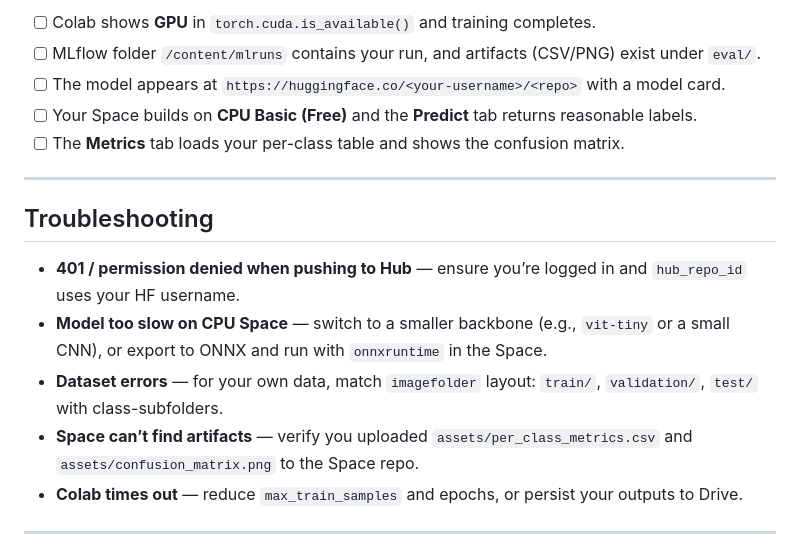
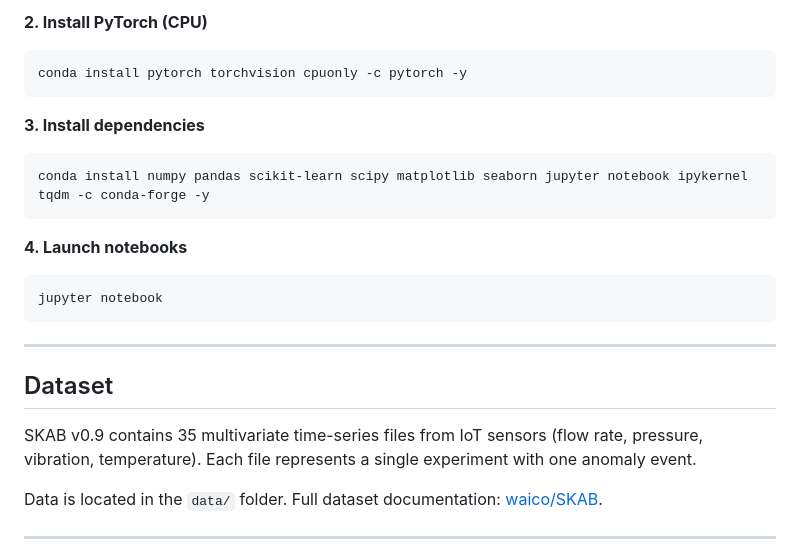
Before and after one commit to OlegS2023/skab-anomaly-detection-pytorch, a Markdown page: README.md, the part around one of its changes. GitHub-like rendering.

````diff
--- a/README.md
+++ b/README.md
@@ -41,19 +72,29 @@
 
-- [ ] Colab shows **GPU** in `torch.cuda.is_available()` and training completes.
-- [ ] MLflow folder `/content/mlruns` contains your run, and artifacts (CSV/PNG) exist under `eval/`.
-- [ ] The model appears at `https://huggingface.co/<your-username>/<repo>` with a model card.
-- [ ] Your Space builds on **CPU Basic (Free)** and the **Predict** tab returns reasonable labels.
-- [ ] The **Metrics** tab loads your per-class table and shows the confusion matrix.
+**2. Install PyTorch (CPU)**
+
+```bash
+conda install pytorch torchvision cpuonly -c pytorch -y
+```
+
+**3. Install dependencies**
+
+```bash
+conda install numpy pandas scikit-learn scipy matplotlib seaborn jupyter notebook ipykernel tqdm -c conda-forge -y
+```
+
+**4. Launch notebooks**
+
+```bash
+jupyter notebook
+```
 
 ---
 
-## Troubleshooting
+## Dataset
 
-- **401 / permission denied when pushing to Hub** — ensure you’re logged in and `hub_repo_id` uses your HF username.
-- **Model too slow on CPU Space** — switch to a smaller backbone (e.g., `vit-tiny` or a small CNN), or export to ONNX and run with `onnxruntime` in the Space.
-- **Dataset errors** — for your own data, match `imagefolder` layout: `train/`, `validation/`, `test/` with class-subfolders.
-- **Space can’t find artifacts** — verify you uploaded `assets/per_class_metrics.csv` and `assets/confusion_matrix.png` to the Space repo.
-- **Colab times out** — reduce `max_train_samples` and epochs, or persist your outputs to Drive.
+SKAB v0.9 contains 35 multivariate time-series files from IoT sensors (flow rate, pressure, vibration, temperature). Each file represents a single experiment with one anomaly event.
+
+Data is located in the `data/` folder. Full dataset documentation: [waico/SKAB](https://github.com/waico/SKAB).
 
 ---
 
````
Also changed, not shown: other parts of README.md (+61 -35 lines).
